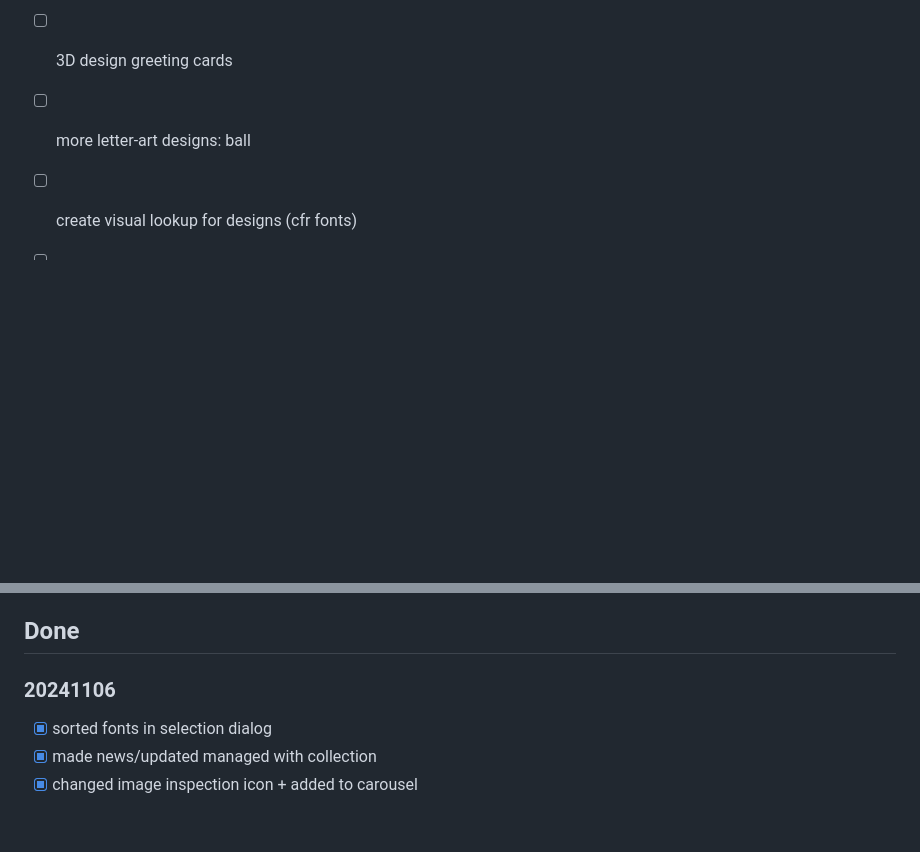
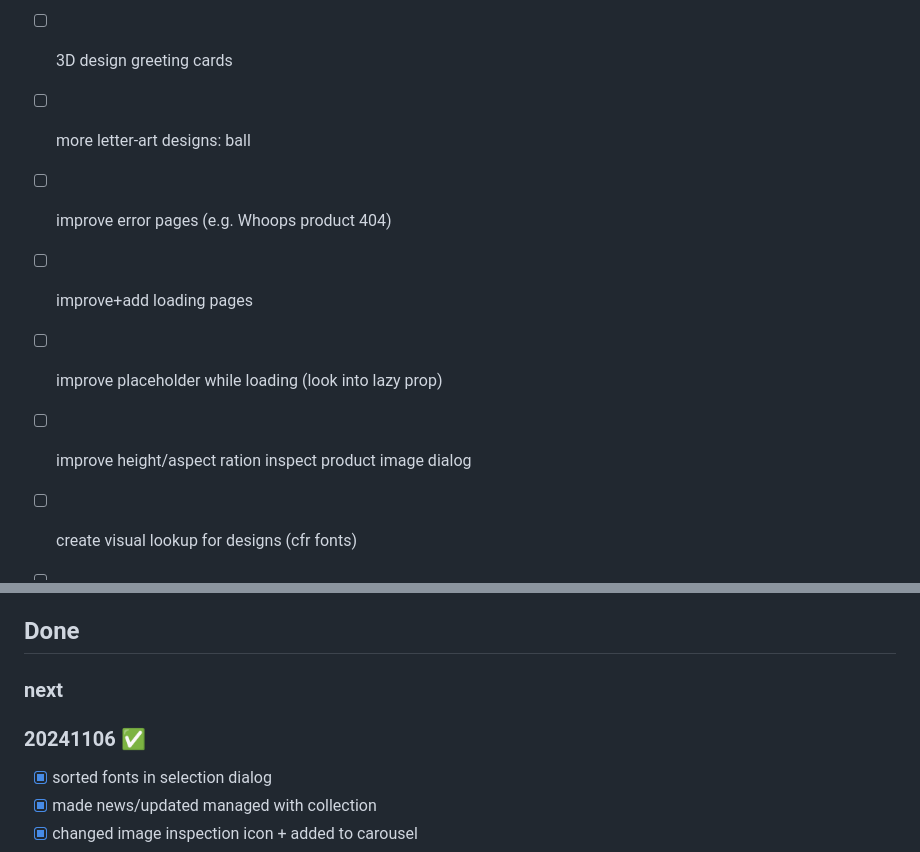
Before and after one commit to christophevg/nationofpositivity, a Markdown page: README.md, 2 parts joined by grey strips. GitHub-like rendering; blank space fills up the shorter version.

Commit message:
20241106 release ✅

```diff
--- a/README.md
+++ b/README.md
@@ -8,6 +8,11 @@
 - [ ] horizontal design greeting cards
 - [ ] 3D design greeting cards
 - [ ] more letter-art designs: ball
+
+- [ ] improve error pages (e.g. Whoops product 404)
+- [ ] improve+add loading pages
+- [ ] improve placeholder while loading (look into lazy prop)
+- [ ] improve height/aspect ration inspect product image dialog
 
 - [ ] create visual lookup for designs (cfr fonts)
 
@@ -38,7 +43,9 @@
 
 ## Done
 
-### 20241106
+### next
+
+### 20241106 ✅
 
 - [x] sorted fonts in selection dialog
 - [x] made news/updated managed with collection
```
